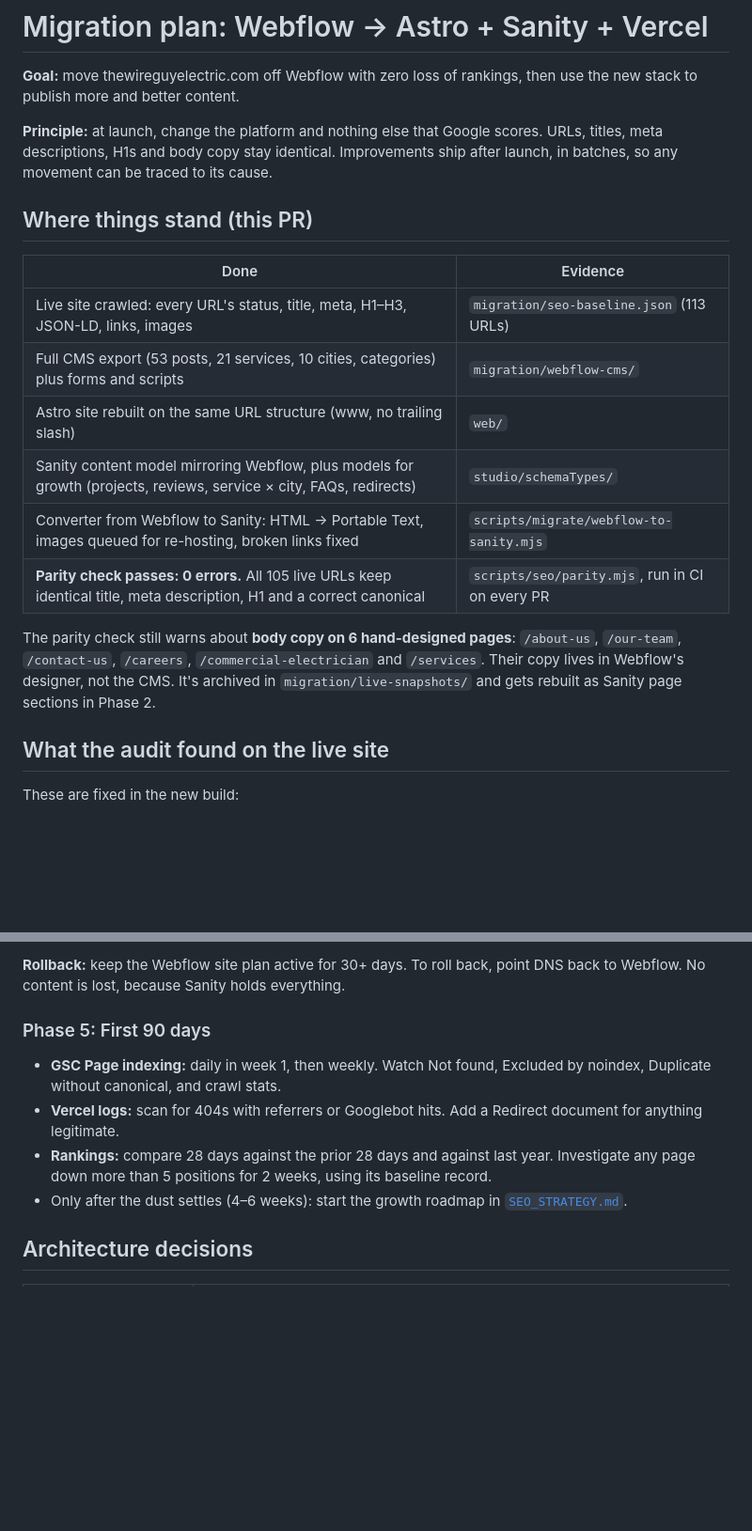
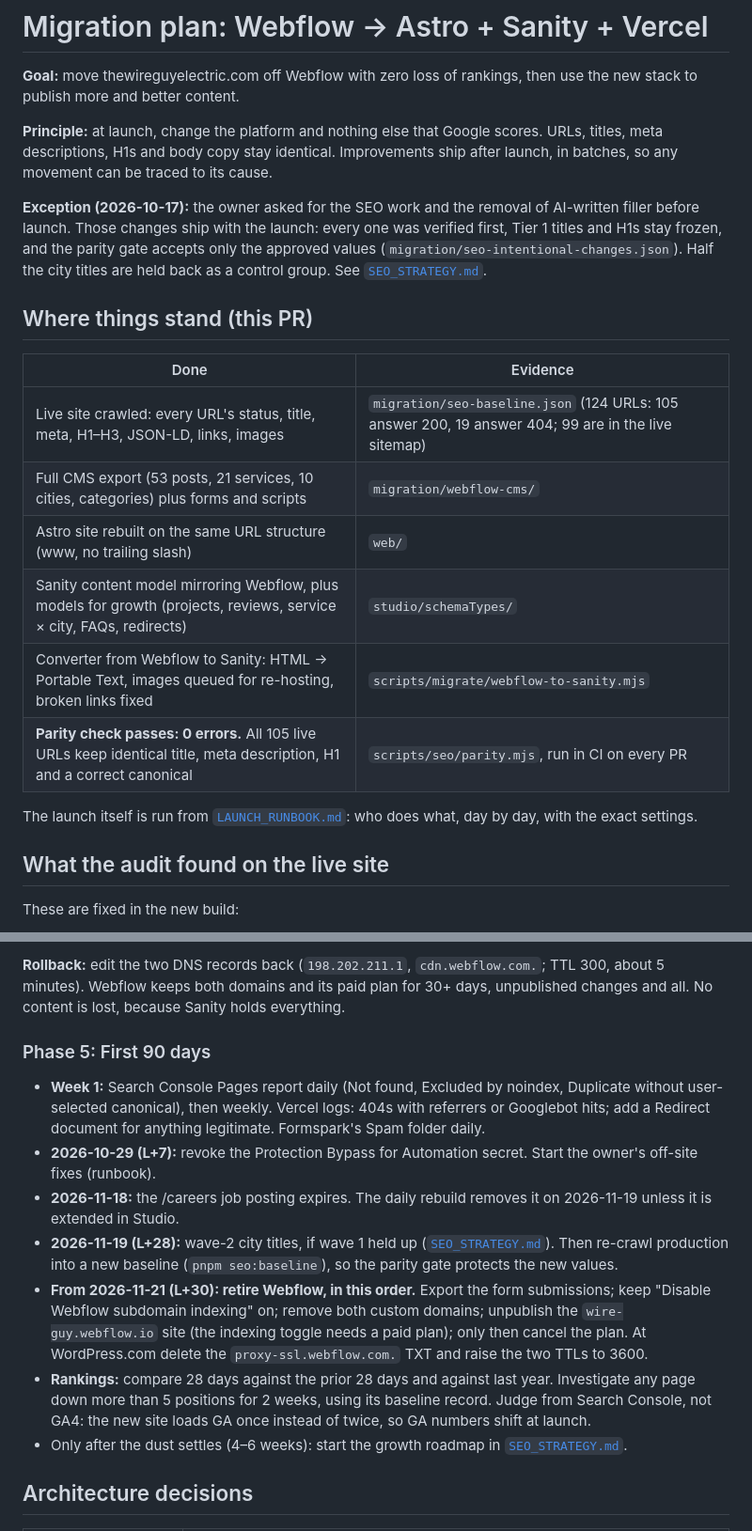
Before and after one commit to patrickcelaya/thewireguyelectric, a Markdown page: docs/MIGRATION_PLAN.md, 2 parts joined by grey strips. Shown at 94% size. Rendered like a GitHub page; blank space fills up the shorter version.

```diff
--- a/docs/MIGRATION_PLAN.md
+++ b/docs/MIGRATION_PLAN.md
@@ -4,18 +4,20 @@
 
 **Principle:** at launch, change the platform and nothing else that Google scores. URLs, titles, meta descriptions, H1s and body copy stay identical. Improvements ship after launch, in batches, so any movement can be traced to its cause.
 
+**Exception (2026-10-17):** the owner asked for the SEO work and the removal of AI-written filler before launch. Those changes ship with the launch: every one was verified first, Tier 1 titles and H1s stay frozen, and the parity gate accepts only the approved values (`migration/seo-intentional-changes.json`). Half the city titles are held back as a control group. See [`SEO_STRATEGY.md`](SEO_STRATEGY.md#shipped-with-the-launch-october-2026).
+
 ## Where things stand (this PR)
 
 | Done | Evidence |
 |---|---|
-| Live site crawled: every URL's status, title, meta, H1–H3, JSON-LD, links, images | `migration/seo-baseline.json` (113 URLs) |
+| Live site crawled: every URL's status, title, meta, H1–H3, JSON-LD, links, images | `migration/seo-baseline.json` (124 URLs: 105 answer 200, 19 answer 404; 99 are in the live sitemap) |
 | Full CMS export (53 posts, 21 services, 10 cities, categories) plus forms and scripts | `migration/webflow-cms/` |
 | Astro site rebuilt on the same URL structure (www, no trailing slash) | `web/` |
 | Sanity content model mirroring Webflow, plus models for growth (projects, reviews, service × city, FAQs, redirects) | `studio/schemaTypes/` |
 | Converter from Webflow to Sanity: HTML → Portable Text, images queued for re-hosting, broken links fixed | `scripts/migrate/webflow-to-sanity.mjs` |
 | **Parity check passes: 0 errors.** All 105 live URLs keep identical title, meta description, H1 and a correct canonical | `scripts/seo/parity.mjs`, run in CI on every PR |
 
-The parity check still warns about **body copy on 6 hand-designed pages**: `/about-us`, `/our-team`, `/contact-us`, `/careers`, `/commercial-electrician` and `/services`. Their copy lives in Webflow's designer, not the CMS. It's archived in `migration/live-snapshots/` and gets rebuilt as Sanity page sections in Phase 2.
+The launch itself is run from [`LAUNCH_RUNBOOK.md`](LAUNCH_RUNBOOK.md): who does what, day by day, with the exact settings.
 
 ## What the audit found on the live site
 
@@ -123,11 +134,14 @@ Pick a date outside a Google core-update rollout (check the [Search Status Dashb
 
-**Rollback:** keep the Webflow site plan active for 30+ days. To roll back, point DNS back to Webflow. No content is lost, because Sanity holds everything.
+**Rollback:** edit the two DNS records back (`198.202.211.1`, `cdn.webflow.com.`; TTL 300, about 5 minutes). Webflow keeps both domains and its paid plan for 30+ days, unpublished changes and all. No content is lost, because Sanity holds everything.
 
 ### Phase 5: First 90 days
 
-- **GSC Page indexing:** daily in week 1, then weekly. Watch Not found, Excluded by noindex, Duplicate without canonical, and crawl stats.
-- **Vercel logs:** scan for 404s with referrers or Googlebot hits. Add a Redirect document for anything legitimate.
-- **Rankings:** compare 28 days against the prior 28 days and against last year. Investigate any page down more than 5 positions for 2 weeks, using its baseline record.
+- **Week 1:** Search Console Pages report daily (Not found, Excluded by noindex, Duplicate without user-selected canonical), then weekly. Vercel logs: 404s with referrers or Googlebot hits; add a Redirect document for anything legitimate. Formspark's Spam folder daily.
+- **2026-10-29 (L+7):** revoke the Protection Bypass for Automation secret. Start the owner's off-site fixes (runbook).
+- **2026-11-18:** the /careers job posting expires. The daily rebuild removes it on 2026-11-19 unless it is extended in Studio.
+- **2026-11-19 (L+28):** wave-2 city titles, if wave 1 held up ([`SEO_STRATEGY.md`](SEO_STRATEGY.md#deferred-and-when)). Then re-crawl production into a new baseline (`pnpm seo:baseline`), so the parity gate protects the new values.
+- **From 2026-11-21 (L+30): retire Webflow, in this order.** Export the form submissions; keep "Disable Webflow subdomain indexing" on; remove both custom domains; unpublish the `wire-guy.webflow.io` site (the indexing toggle needs a paid plan); only then cancel the plan. At WordPress.com delete the `proxy-ssl.webflow.com.` TXT and raise the two TTLs to 3600.
+- **Rankings:** compare 28 days against the prior 28 days and against last year. Investigate any page down more than 5 positions for 2 weeks, using its baseline record. Judge from Search Console, not GA4: the new site loads GA once instead of twice, so GA numbers shift at launch.
 - Only after the dust settles (4–6 weeks): start the growth roadmap in [`SEO_STRATEGY.md`](SEO_STRATEGY.md).
 
 ## Architecture decisions
```
Also changed, not shown: other parts of docs/MIGRATION_PLAN.md (+40 -30 lines).
